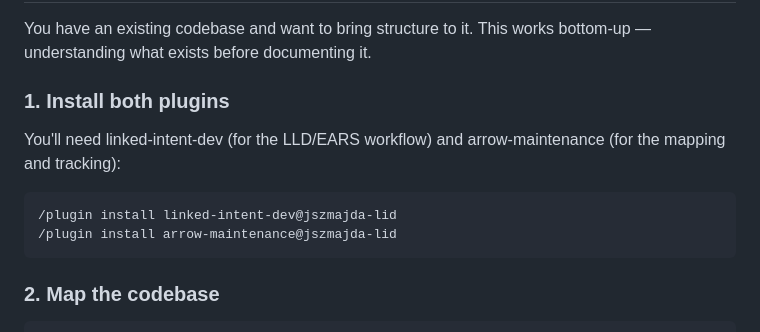
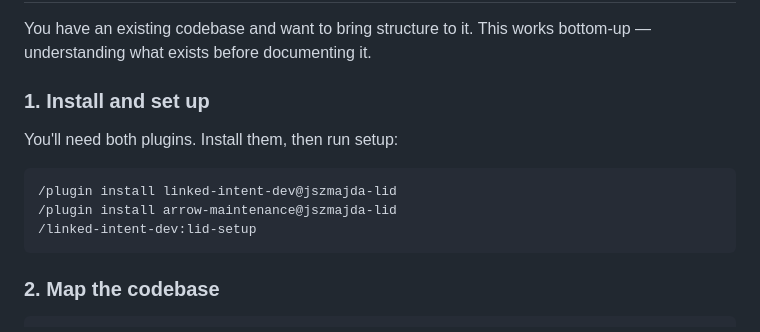
Before and after one commit to jszmajda/lid, a Markdown page: README.md, the part around the change. GitHub-like rendering.

Commit message:
Add lid-setup to brownfield getting started
Co-Authored-By: Claude Opus 4.6 (1M context) <noreply@anthropic.com>

````diff
--- a/README.md
+++ b/README.md
@@ -129,13 +129,14 @@ When requirements change (they always do), the linked-intent-dev skill cascades
 
 You have an existing codebase and want to bring structure to it. This works bottom-up — understanding what exists before documenting it.
 
-### 1. Install both plugins
+### 1. Install and set up
 
-You'll need linked-intent-dev (for the LLD/EARS workflow) and arrow-maintenance (for the mapping and tracking):
+You'll need both plugins. Install them, then run setup:
 
 ```
 /plugin install linked-intent-dev@jszmajda-lid
 /plugin install arrow-maintenance@jszmajda-lid
+/linked-intent-dev:lid-setup
 ```
 
 ### 2. Map the codebase
````
